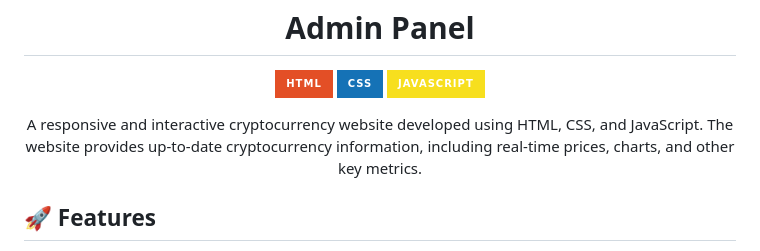
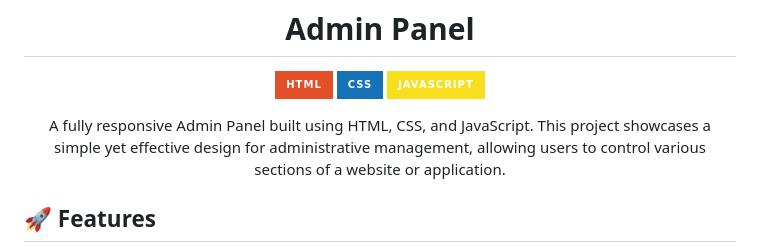
Before and after one commit to Akki-soni/Admin-Panel-Web, a Markdown page: README.md, the part around the change. Rendered like a GitHub page; badges without logos.

```diff
--- a/README.md
+++ b/README.md
@@ -18,7 +18,7 @@
 </p>
 
 <p align="center">
-  A responsive and interactive cryptocurrency website developed using HTML, CSS, and JavaScript. The website provides up-to-date cryptocurrency information, including real-time prices, charts, and other key metrics.
+  A fully responsive Admin Panel built using HTML, CSS, and JavaScript. This project showcases a simple yet effective design for administrative management, allowing users to control various sections of a website or application.
 </p>
 
 ## 🚀 Features
```
